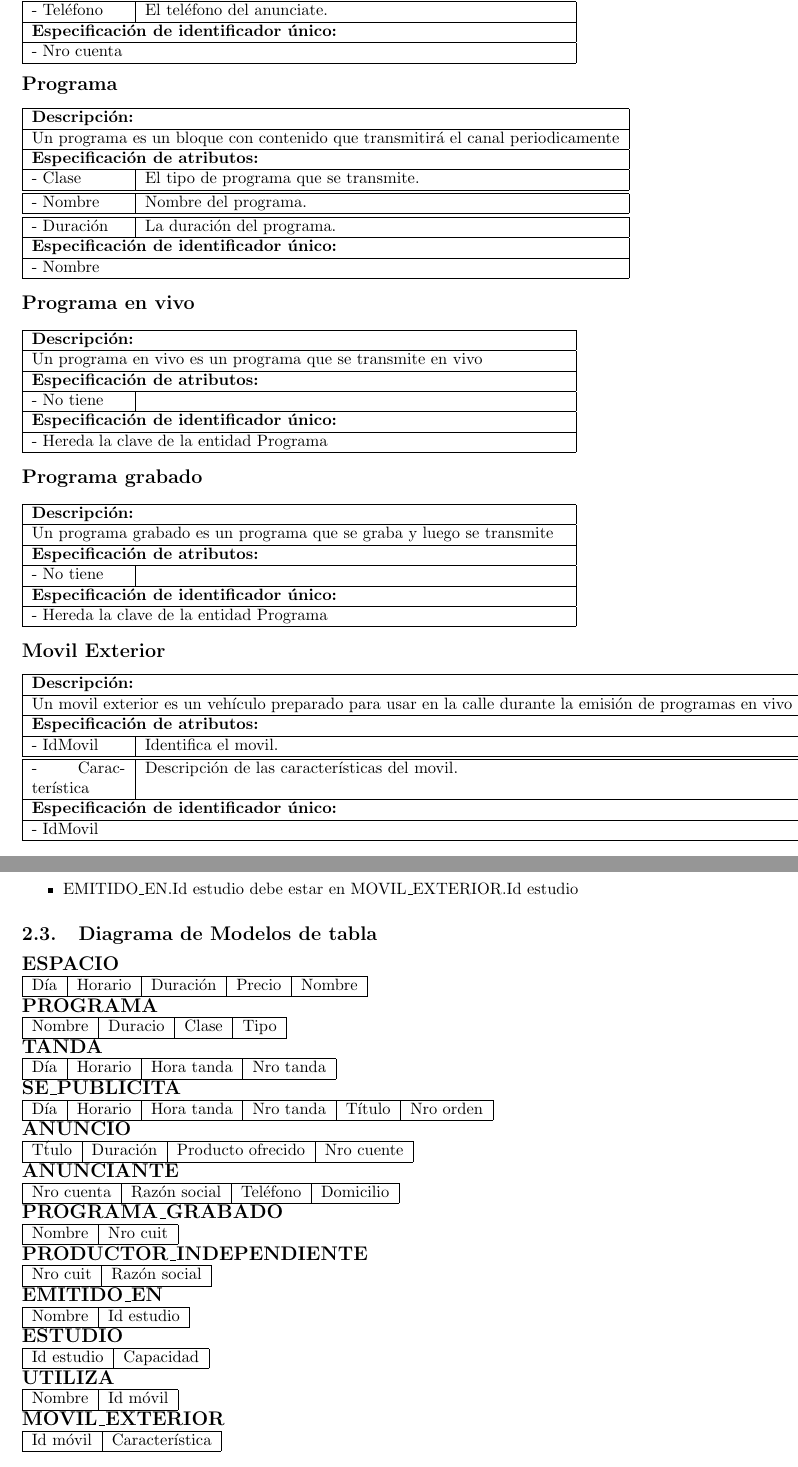
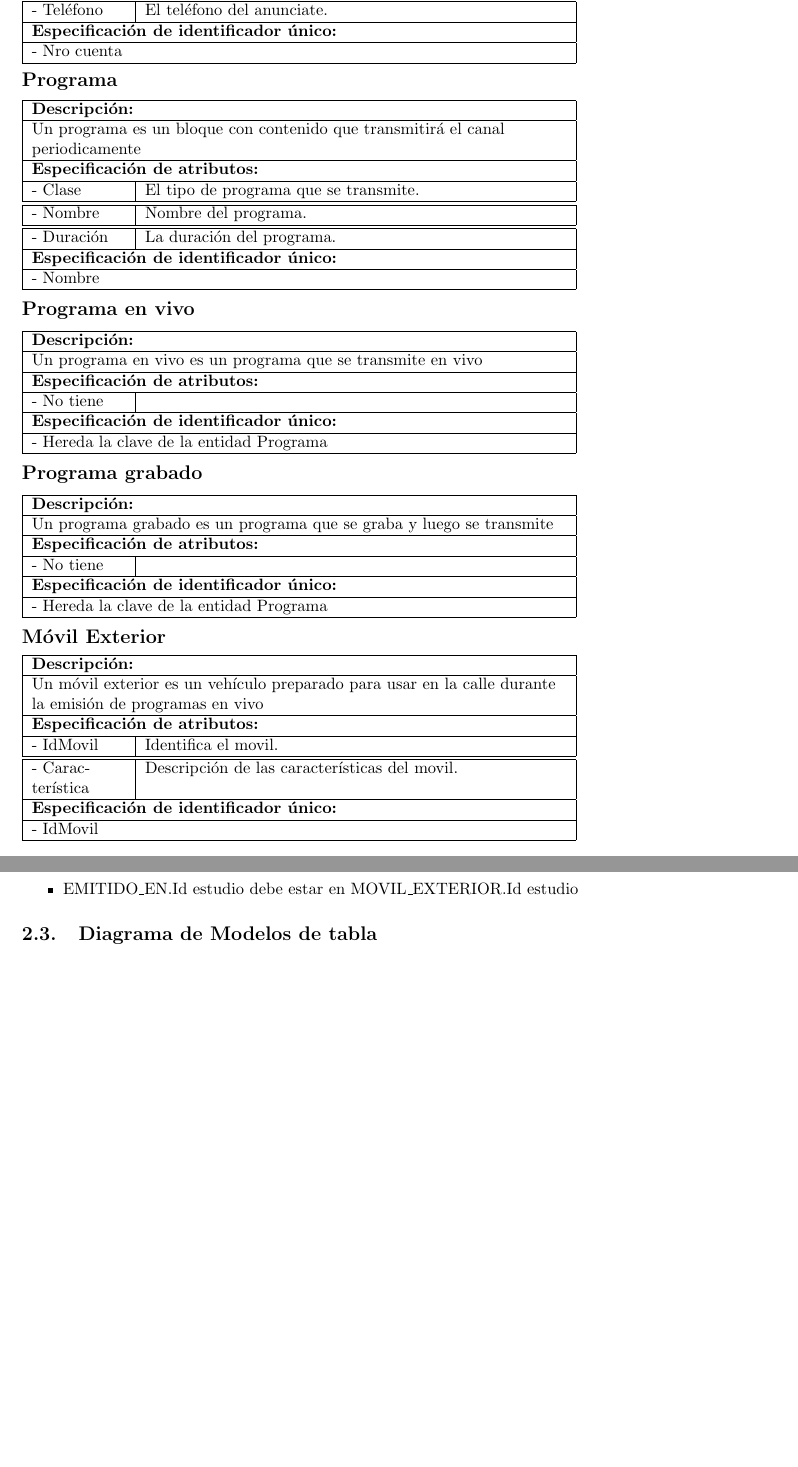
Before and after one commit to epidemian/buka-datos-2010, a LaTeX document (InformeALAMBRIN.tex): two parts of pages 4 and 9 of 12, joined at a grey line, cut so that both start at the same text, the shorter picture padded with empty space. Compiled offline with pdfLaTeX.

Commit message:
saque warnings

```diff
--- a/InformeALAMBRIN.tex
+++ b/InformeALAMBRIN.tex
@@ -145,7 +145,8 @@
 	\hline
 	\multicolumn{2}{|l|}{\bf{Descripci\'on:}} \\
 	\hline
-	\multicolumn{2}{|l|}{Un programa es un bloque con contenido que transmitir\'a el canal periodicamente} \\
+	\multicolumn{2}{|l|}{Un programa es un bloque con contenido que transmitir\'a el canal} \\
+	\multicolumn{2}{|l|}{periodicamente} \\
 	\hline
 	\multicolumn{2}{|l|}{\bf{Especificaci\'on de atributos:}} \\
 	\hline
@@ -201,19 +202,20 @@
 
 
   	\begin{flushleft}
-      \begin{large} \bf{Movil Exterior} \end{large}
+      \begin{large} \bf{M\'ovil Exterior} \end{large}
     \end{flushleft}
       \begin{tabular}{| p{2cm} | p{9cm} |}
 	\hline
 	\multicolumn{2}{|l|}{\bf{Descripci\'on:}} \\
 	\hline
-	\multicolumn{2}{|l|}{Un movil exterior es un veh\'iculo preparado para usar en la calle durante la emisi\'on de programas en vivo} \\
+	\multicolumn{2}{|l|}{Un m\'ovil exterior es un veh\'iculo preparado para usar en la calle durante} \\
+	\multicolumn{2}{|l|}{la emisi\'on de programas en vivo} \\
 	\hline
 	\multicolumn{2}{|l|}{\bf{Especificaci\'on de atributos:}} \\
 	\hline
 	- IdMovil & Identifica el movil. \\
 	\hline \hline
-	- Caracter\'istica & Descripci\'on de las caracter\'isticas del movil. \\
+	- Carac- \newline ter\'istica & Descripci\'on de las caracter\'isticas del movil. \\
 	\hline
 	\multicolumn{2}{|l|}{\bf{Especificaci\'on de identificador \'unico:}} \\
 	\hline
@@ -515,77 +529,6 @@
 
   \subsection{Diagrama de Modelos de tabla}
     \begin{flushleft}
-      \begin{large} \bf{ESPACIO} \end{large}
-      \newline
-      \begin{tabular}{| l | l | l | l | l |}
-	\hline D\'ia & Horario & Duraci\'on & Precio & Nombre \\ \hline
-      \end{tabular}
-
-      \begin{large} \bf{PROGRAMA} \end{large}
-      \newline
-      \begin{tabular}{| l | l | l | l |}
-	\hline Nombre & Duracio & Clase & Tipo \\ \hline
-      \end{tabular}
-
-      \begin{large} \bf{TANDA} \end{large}
-      \newline
-      \begin{tabular}{| l | l | l | l |}
-	\hline D\'ia & Horario & Hora tanda & Nro tanda \\ \hline
-      \end{tabular}
-
-      \begin{large} \bf{SE\_PUBLICITA} \end{large}
-      \newline
-      \begin{tabular}{| l | l | l | l | l | l |}
-	\hline D\'ia & Horario & Hora tanda & Nro tanda & T\'itulo & Nro orden \\ \hline
-      \end{tabular}
-
-      \begin{large} \bf{ANUNCIO} \end{large}
-      \newline
-      \begin{tabular}{| l | l | l | l |}
-	\hline T\'tulo & Duraci\'on & Producto ofrecido & Nro cuente \\ \hline
-      \end{tabular}
-
-      \begin{large} \bf{ANUNCIANTE} \end{large}
-      \newline
-      \begin{tabular}{| l | l | l | l |}
-	\hline Nro cuenta & Raz\'on social & Tel\'efono & Domicilio \\ \hline
-      \end{tabular}
-
-      \begin{large} \bf{PROGRAMA\_GRABADO} \end{large}
-      \newline
-      \begin{tabular}{| l | l | l | l |}
-	\hline Nombre & Nro cuit \\ \hline
-      \end{tabular}
-
-      \begin{large} \bf{PRODUCTOR\_INDEPENDIENTE} \end{large}
-      \newline
-      \begin{tabular}{| l | l |}
-	\hline Nro cuit & Raz\'on social \\ \hline
-      \end{tabular}
-
-      \begin{large} \bf{EMITIDO\_EN} \end{large}
-      \newline
-      \begin{tabular}{| l | l |}
-	\hline Nombre & Id estudio \\ \hline
-      \end{tabular}
-
-      \begin{large} \bf{ESTUDIO} \end{large}
-      \newline
-      \begin{tabular}{| l | l |}
-	\hline Id estudio & Capacidad \\ \hline
-      \end{tabular}
-
-      \begin{large} \bf{UTILIZA} \end{large}
-      \newline
-      \begin{tabular}{| l | l |}
-	\hline Nombre & Id m\'ovil \\ \hline
-      \end{tabular}
-
-      \begin{large} \bf{MOVIL\_EXTERIOR} \end{large}
-      \newline
-      \begin{tabular}{| l | l |}
-	\hline Id m\'ovil & Caracter\'istica \\ \hline
-      \end{tabular}
     \end{flushleft}
 
      %APENDICES
```
Also changed, not shown: InformeALAMBRIN.tex (42 more changed lines).
